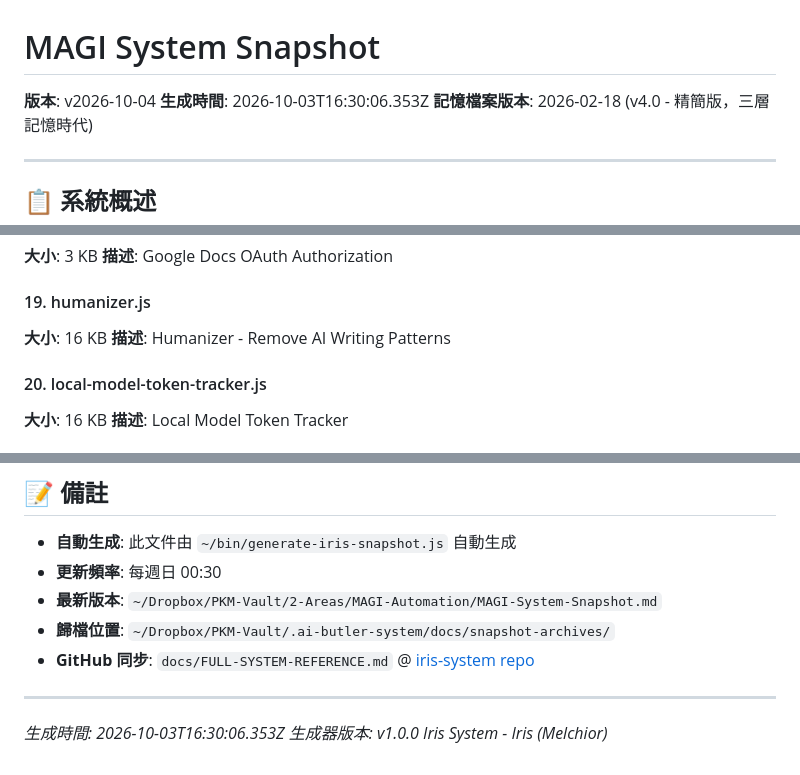
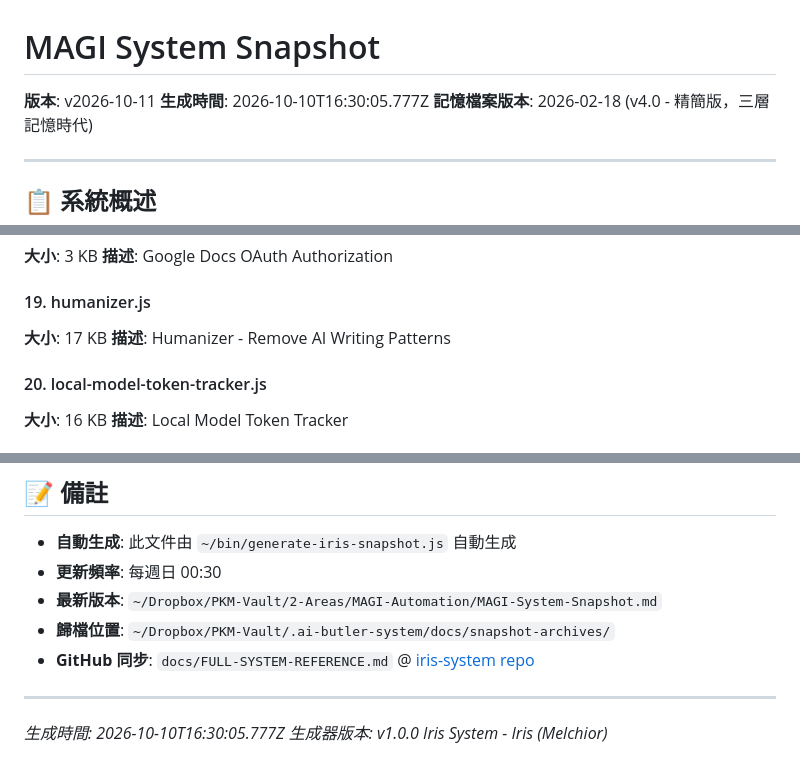
Before and after one commit to lmanchu/iris-system, a Markdown page: docs/FULL-SYSTEM-REFERENCE.md, 3 parts joined by grey strips. Rendered like a GitHub page.

Commit message:
Update MAGI System Snapshot v2026-10-11
Auto-generated weekly system state snapshot for disaster recovery and audit.

🤖 Generated with [Claude Code](https://claude.com/claude-code)

Co-Authored-By: Claude <noreply@anthropic.com>

```diff
--- a/docs/FULL-SYSTEM-REFERENCE.md
+++ b/docs/FULL-SYSTEM-REFERENCE.md
@@ -1,7 +1,7 @@
 # MAGI System Snapshot
 
-**版本**: v2026-10-04
-**生成時間**: 2026-10-03T16:30:06.353Z
+**版本**: v2026-10-11
+**生成時間**: 2026-10-10T16:30:05.777Z
 **記憶檔案版本**: 2026-02-18 (v4.0 - 精簡版，三層記憶時代)
 
 ---
@@ -958,7 +958,7 @@ Model Name: Mac Studio
 
 #### 19. humanizer.js
 
-**大小**: 16 KB
+**大小**: 17 KB
 **描述**: Humanizer - Remove AI Writing Patterns
 
 
@@ -1678,6 +1678,6 @@ ollama pull gpt-oss:20b
 
 ---
 
-*生成時間: 2026-10-03T16:30:06.353Z*
+*生成時間: 2026-10-10T16:30:05.777Z*
 *生成器版本: v1.0.0*
 *Iris System - Iris (Melchior)*
```
